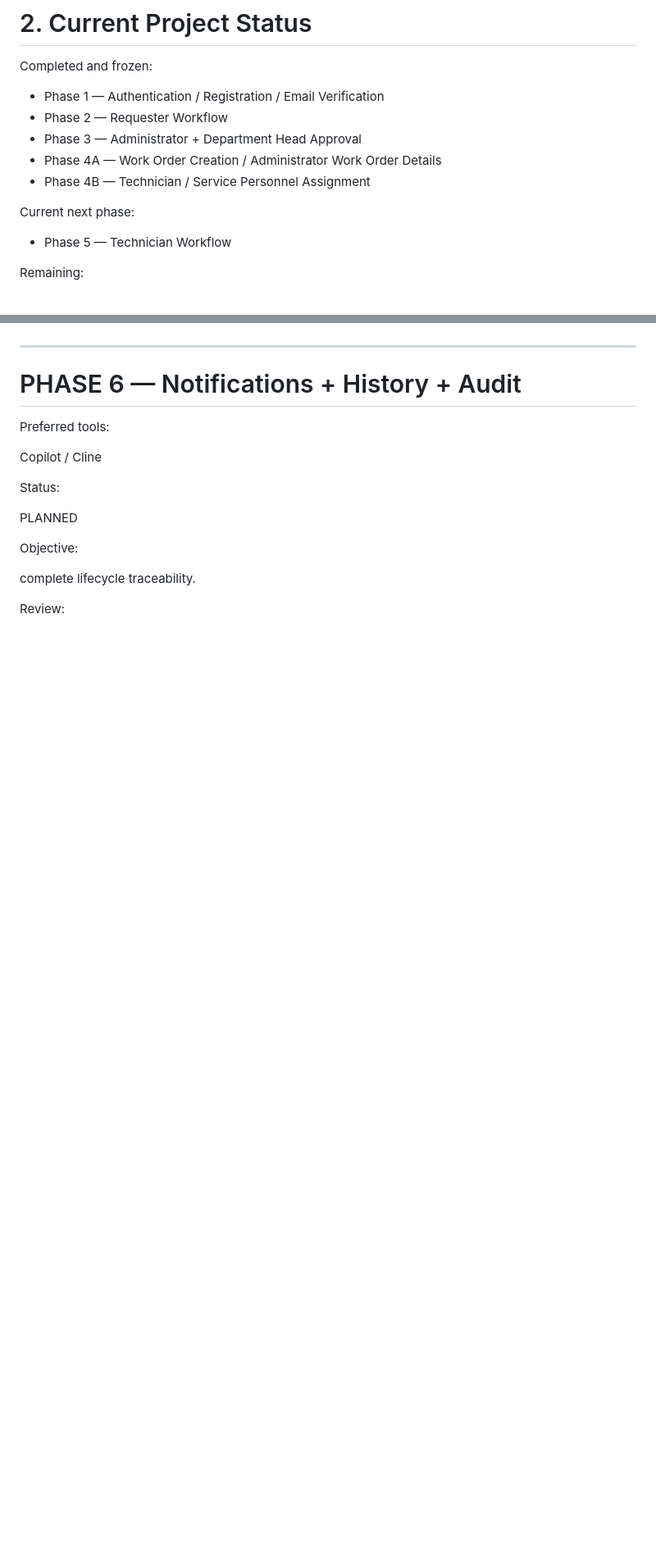
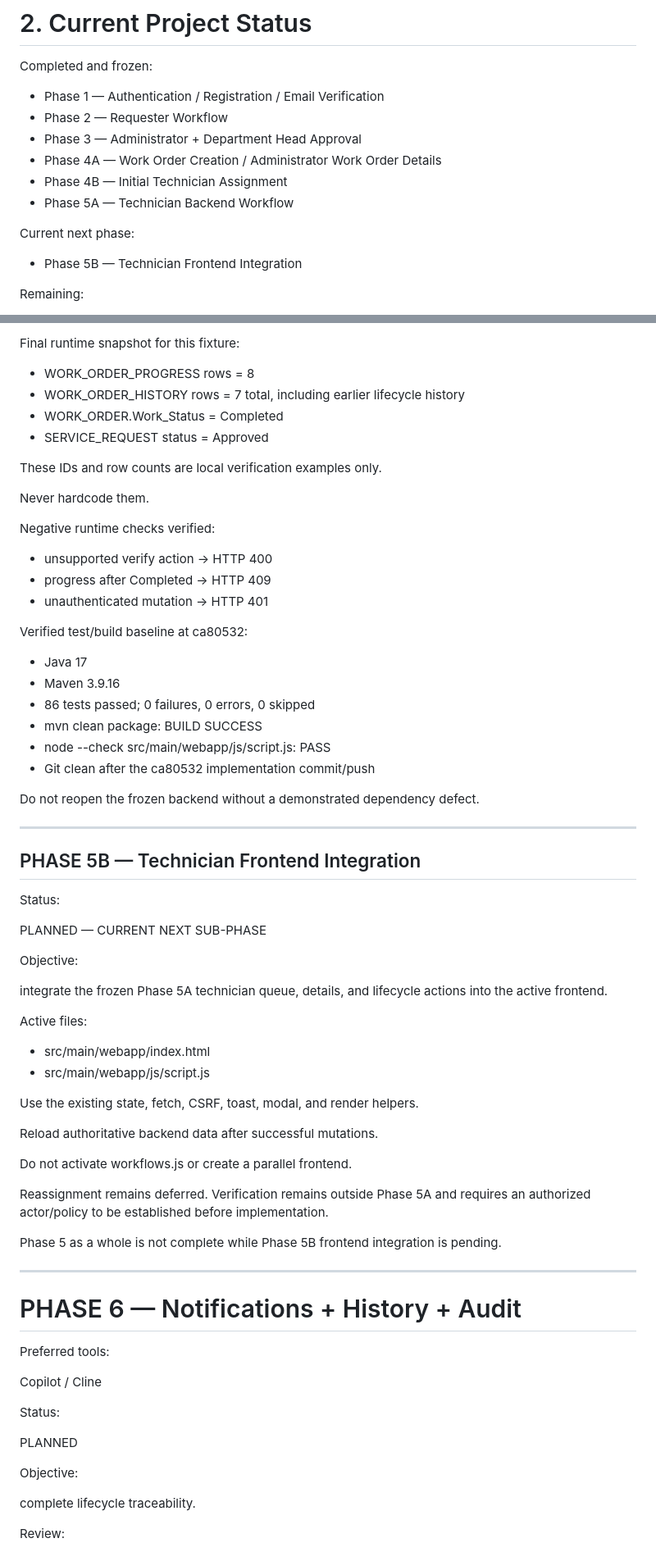
Before and after one commit to seyankit/AI-Based-Service-Request-and-Work-Order-Management-System, a Markdown page: AGENTS.md, 2 parts joined by grey strips. Shown at 82% size. Drawn GitHub-style; blank space fills up the shorter version.

Commit message:
Update project roadmap after Phase 5A

```diff
--- a/AGENTS.md
+++ b/AGENTS.md
@@ -52,11 +52,12 @@ Completed and frozen:
 - Phase 2 — Requester Workflow
 - Phase 3 — Administrator + Department Head Approval
 - Phase 4A — Work Order Creation / Administrator Work Order Details
-- Phase 4B — Technician / Service Personnel Assignment
+- Phase 4B — Initial Technician Assignment
+- Phase 5A — Technician Backend Workflow
 
 Current next phase:
 
-- Phase 5 — Technician Workflow
+- Phase 5B — Technician Frontend Integration
 
 Remaining:
 
@@ -1456,3 +1535,57 @@ Do not permit arbitrary status jumps.
+Final runtime snapshot for this fixture:
+
+- WORK_ORDER_PROGRESS rows = 8
+- WORK_ORDER_HISTORY rows = 7 total, including earlier lifecycle history
+- WORK_ORDER.Work_Status = Completed
+- SERVICE_REQUEST status = Approved
+
+These IDs and row counts are local verification examples only.
+
+Never hardcode them.
+
+Negative runtime checks verified:
+
+- unsupported verify action → HTTP 400
+- progress after Completed → HTTP 409
+- unauthenticated mutation → HTTP 401
+
+Verified test/build baseline at ca80532:
+
+- Java 17
+- Maven 3.9.16
+- 86 tests passed; 0 failures, 0 errors, 0 skipped
+- mvn clean package: BUILD SUCCESS
+- node --check src/main/webapp/js/script.js: PASS
+- Git clean after the ca80532 implementation commit/push
+
+Do not reopen the frozen backend without a demonstrated dependency defect.
+
+---
+
+## PHASE 5B — Technician Frontend Integration
+
+Status:
+
+PLANNED — CURRENT NEXT SUB-PHASE
+
+Objective:
+
+integrate the frozen Phase 5A technician queue, details, and lifecycle actions into the active frontend.
+
+Active files:
+
+- src/main/webapp/index.html
+- src/main/webapp/js/script.js
+
+Use the existing state, fetch, CSRF, toast, modal, and render helpers.
+
+Reload authoritative backend data after successful mutations.
+
+Do not activate workflows.js or create a parallel frontend.
+
+Reassignment remains deferred. Verification remains outside Phase 5A and requires an authorized actor/policy to be established before implementation.
+
+Phase 5 as a whole is not complete while Phase 5B frontend integration is pending.
 
 ---
 
```
Also changed, not shown: other parts of AGENTS.md (+90 -10 lines).
